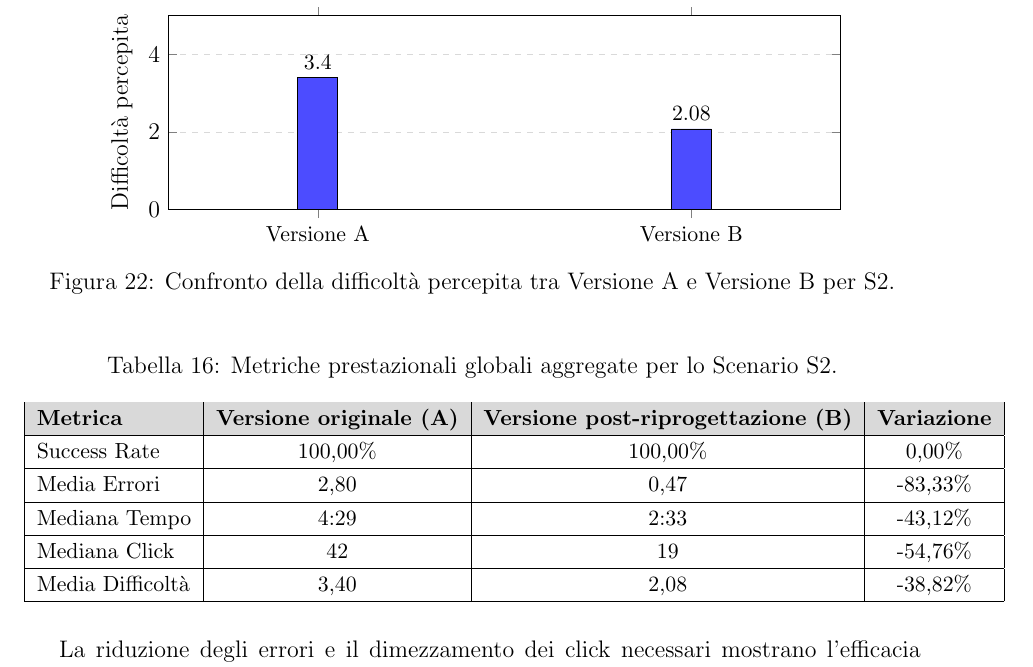
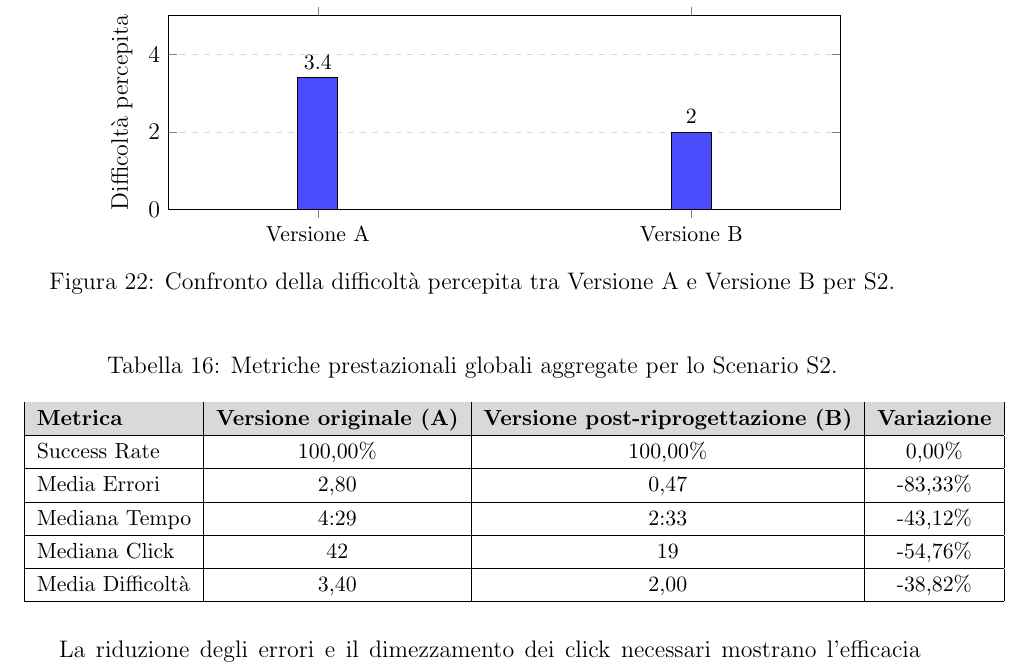
Before and after one commit to legatimatteo/elaborato-HCI, a LaTeX document (main.tex, which reads analisi-dati/s2.tex): part of page 30 of 32, cut so that both start at the same text. Compiled offline with pdfLaTeX.

Commit message:
typo s2.tex

```diff
--- a/analisi-dati/s2.tex
+++ b/analisi-dati/s2.tex
@@ -31,7 +31,7 @@ Come si può notare dai dati aggregati per lo Scenario S2 (Tabella~\ref{tab:6-s2
 				draw=black
 			] coordinates {
 					(Versione A,3.40)
-					(Versione B,2.08)
+					(Versione B,2.00)
 				};
 		\end{axis}
 	\end{tikzpicture}
@@ -53,7 +53,7 @@ Come si può notare dai dati aggregati per lo Scenario S2 (Tabella~\ref{tab:6-s2
 		Media Errori     & 2,80                            & 0,47                                       & -83,33\%            \\ \hline
 		Mediana Tempo    & 4:29                            & 2:33                                       & -43,12\%            \\ \hline
 		Mediana Click    & 42                              & 19                                         & -54,76\%            \\ \hline
-		Media Difficoltà & 3,40                            & 2,08                                       & -38,82\%            \\ \hline
+		Media Difficoltà & 3,40                            & 2,00                                       & -38,82\%            \\ \hline
 	\end{tabular}
 \end{table}
 
```
